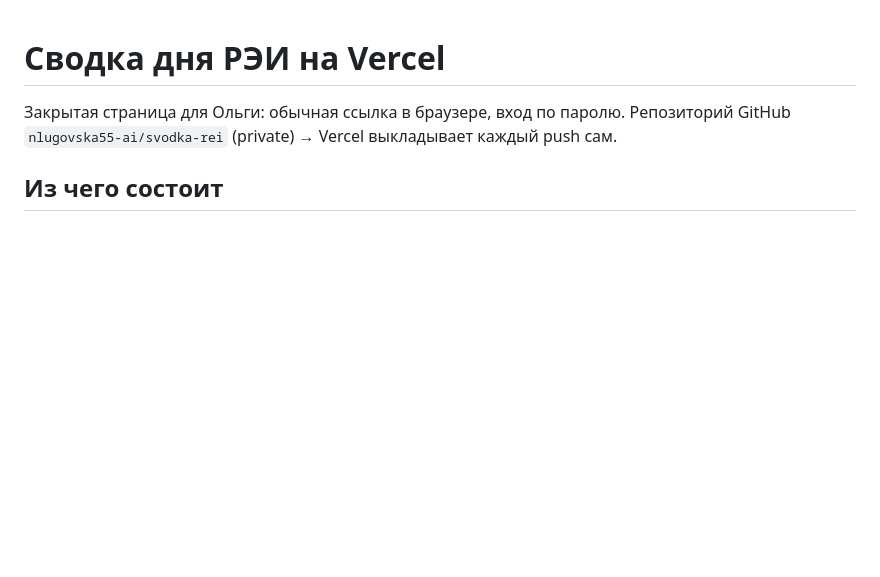
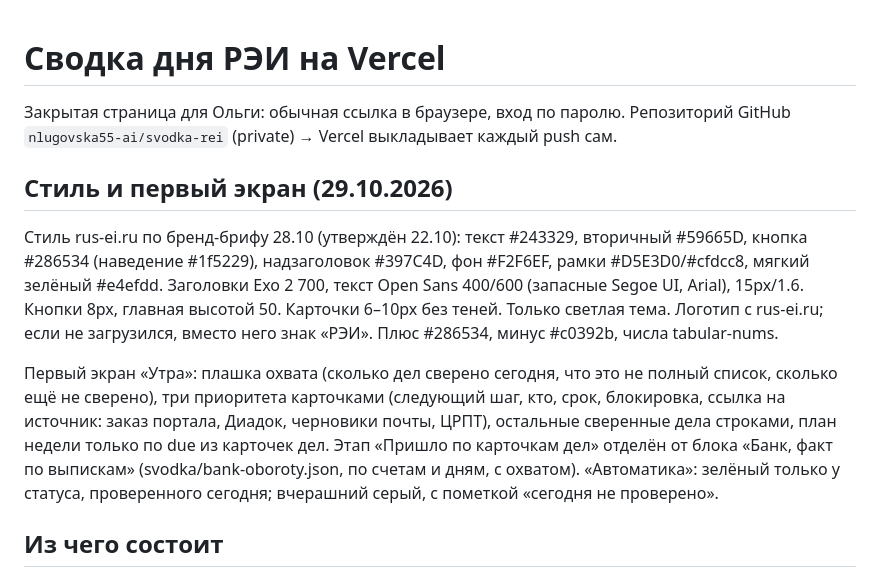
Before and after one commit to nlugovska55-ai/svodka-rei, a Markdown page: README.md, the part around the change. GitHub-like rendering; blank space fills up the shorter version.

Commit message:
README: стиль rus-ei и первый экран
Co-Authored-By: Claude Opus 5.5 <noreply@anthropic.com>
Claude-Session: https://claude.ai/code/session_01CdRUHbKnEF8o21iSRZJon7

```diff
--- a/README.md
+++ b/README.md
@@ -2,6 +2,12 @@
 
 Закрытая страница для Ольги: обычная ссылка в браузере, вход по паролю.
 Репозиторий GitHub `nlugovska55-ai/svodka-rei` (private) → Vercel выкладывает каждый push сам.
+
+## Стиль и первый экран (29.10.2026)
+
+Стиль rus-ei.ru по бренд-брифу 28.10 (утверждён 22.10): текст #243329, вторичный #59665D, кнопка #286534 (наведение #1f5229), надзаголовок #397C4D, фон #F2F6EF, рамки #D5E3D0/#cfdcc8, мягкий зелёный #e4efdd. Заголовки Exo 2 700, текст Open Sans 400/600 (запасные Segoe UI, Arial), 15px/1.6. Кнопки 8px, главная высотой 50. Карточки 6–10px без теней. Только светлая тема. Логотип с rus-ei.ru; если не загрузился, вместо него знак «РЭИ». Плюс #286534, минус #c0392b, числа tabular-nums.
+
+Первый экран «Утра»: плашка охвата (сколько дел сверено сегодня, что это не полный список, сколько ещё не сверено), три приоритета карточками (следующий шаг, кто, срок, блокировка, ссылка на источник: заказ портала, Диадок, черновики почты, ЦРПТ), остальные сверенные дела строками, план недели только по due из карточек дел. Этап «Пришло по карточкам дел» отделён от блока «Банк, факт по выпискам» (svodka/bank-oboroty.json, по счетам и дням, с охватом). «Автоматика»: зелёный только у статуса, проверенного сегодня; вчерашний серый, с пометкой «сегодня не проверено».
 
 ## Из чего состоит
 - `index.html` — пульт «Утро» (вкладки Утро / Деньги / Все дела, разбор по одному делу, отметки с отменой, свайпы, клавиши). Без сборки и библиотек, шрифты Google Fonts.
```
